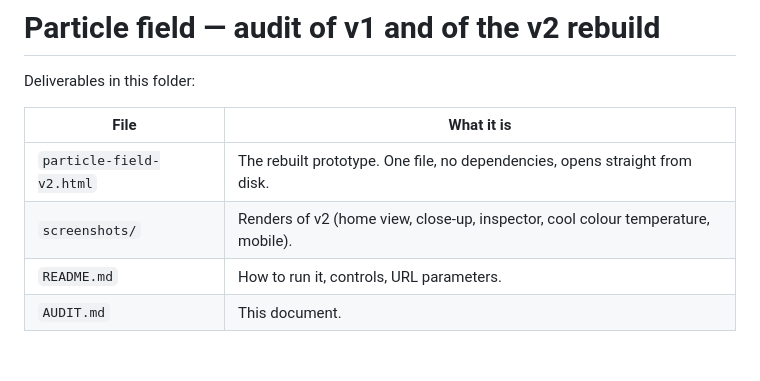
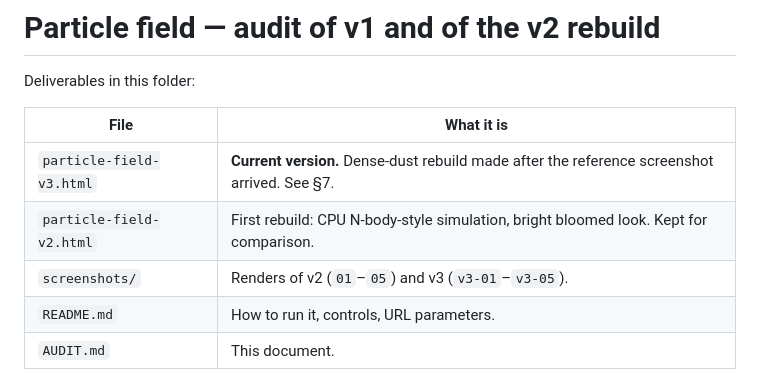
Before and after one commit to boshko1312/2ndbrain, a Markdown page: artifacts/AUDIT.md, the part around one of its changes. GitHub-like rendering; blank space fills up the shorter version.

```diff
--- a/artifacts/AUDIT.md
+++ b/artifacts/AUDIT.md
@@ -4,8 +4,9 @@ Deliverables in this folder:
 
 | File | What it is |
 |---|---|
-| `particle-field-v2.html` | The rebuilt prototype. One file, no dependencies, opens straight from disk. |
-| `screenshots/` | Renders of v2 (home view, close-up, inspector, cool colour temperature, mobile). |
+| `particle-field-v3.html` | **Current version.** Dense-dust rebuild made after the reference screenshot arrived. See §7. |
+| `particle-field-v2.html` | First rebuild: CPU N-body-style simulation, bright bloomed look. Kept for comparison. |
+| `screenshots/` | Renders of v2 (`01`–`05`) and v3 (`v3-01`–`v3-05`). |
 | `README.md` | How to run it, controls, URL parameters. |
 | `AUDIT.md` | This document. |
 
```
Also changed, not shown: other parts of artifacts/AUDIT.md (+83 -0 lines), artifacts/README.md (+23 -12 lines), artifacts/screenshots/v3-05-mobile.png (added), 5 other files.
